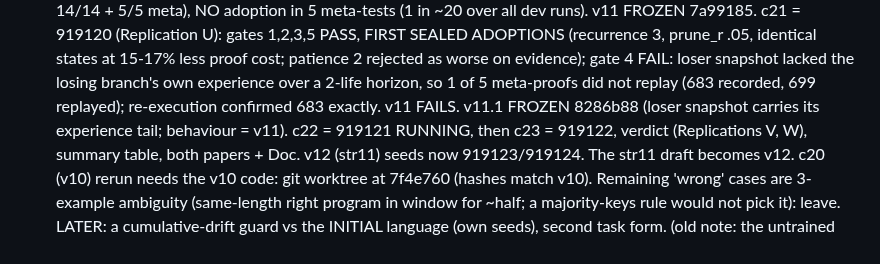
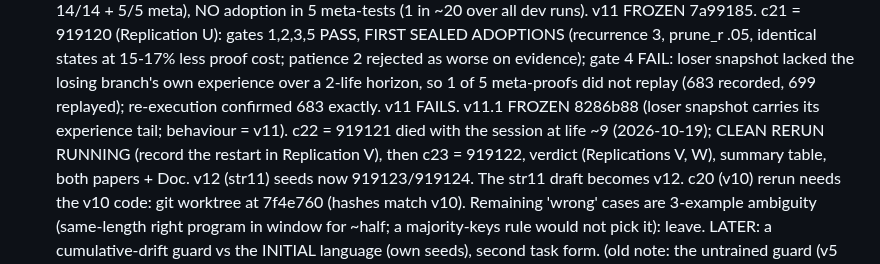
Before and after one commit to MMWilliams/rsi, a Markdown page: .claude/TODO.md, the part around the change. Drawn GitHub-style.

Commit message:
TODO: c22 clean rerun after the session ended mid-run
Claude-Session: https://claude.ai/code/session_01JVmFak6udikpJQ4n459fEu

```diff
--- a/.claude/TODO.md
+++ b/.claude/TODO.md
@@ -319,7 +319,8 @@ are for replication only. Nothing proven is reset between generations.
       on evidence); gate 4 FAIL: loser snapshot lacked the losing branch's own experience
       over a 2-life horizon, so 1 of 5 meta-proofs did not replay (683 recorded, 699
       replayed); re-execution confirmed 683 exactly. v11 FAILS. v11.1 FROZEN 8286b88
-      (loser snapshot carries its experience tail; behaviour = v11). c22 = 919121 RUNNING,
+      (loser snapshot carries its experience tail; behaviour = v11). c22 = 919121 died with the
+      session at life ~9 (2026-10-19); CLEAN RERUN RUNNING (record the restart in Replication V),
       then c23 = 919122, verdict (Replications V, W), summary table, both papers + Doc.
       v12 (str11) seeds now 919123/919124. The str11 draft becomes v12. c20 (v10) rerun needs the v10
       code: git worktree at 7f4e760 (hashes match v10). Remaining
```
